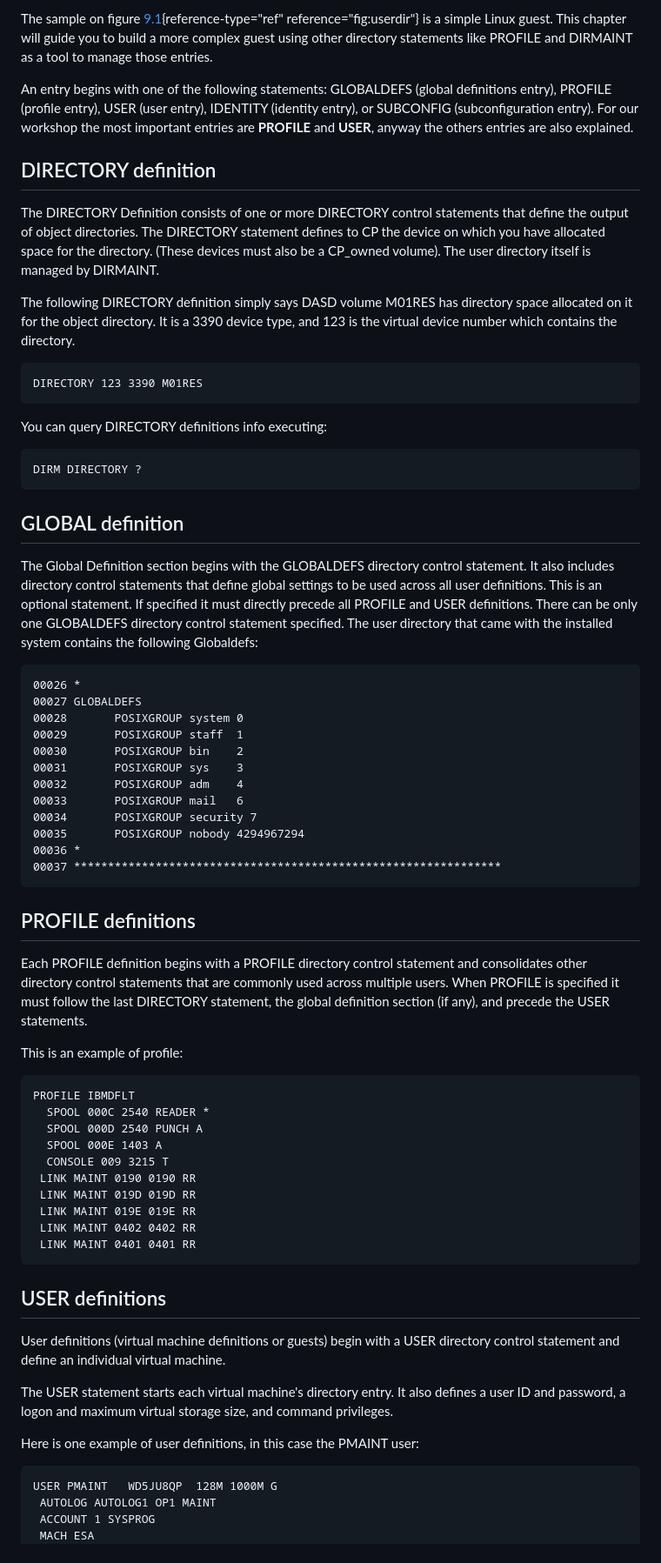
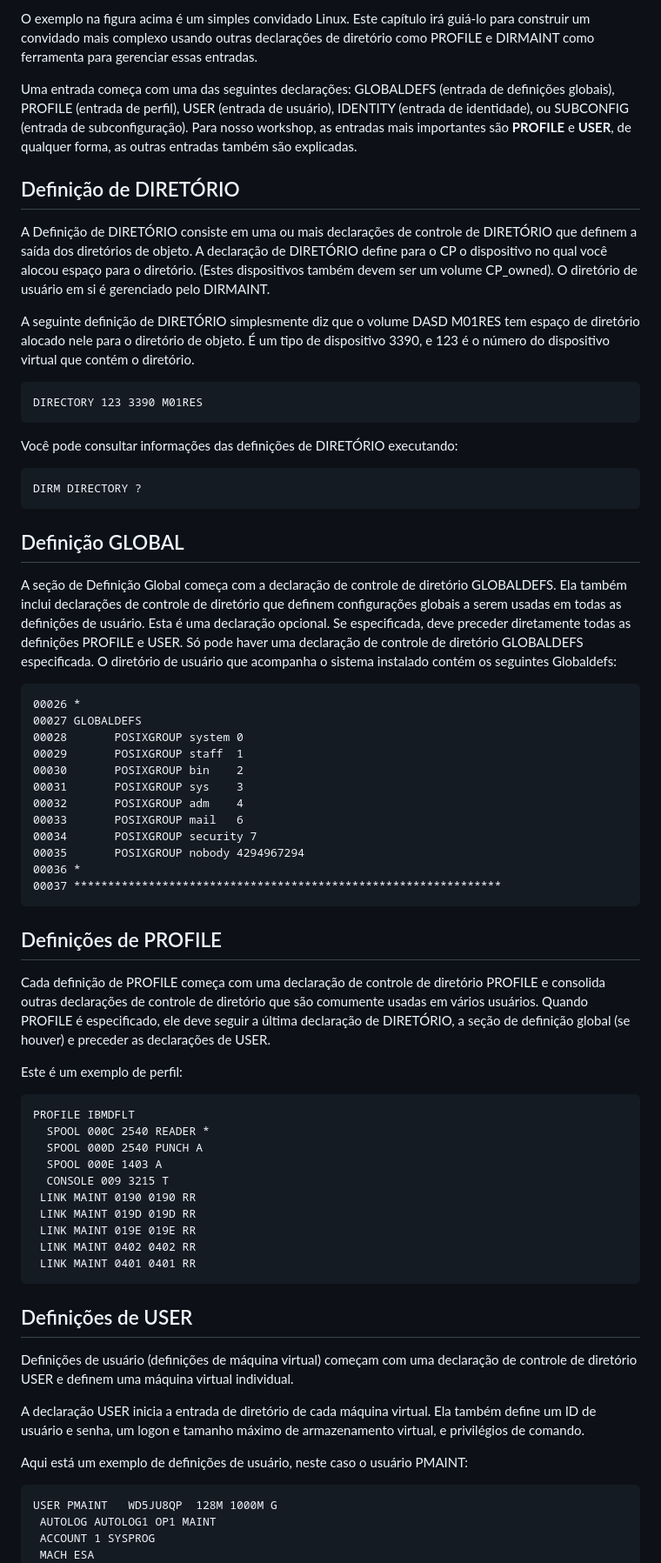
Before and after one commit to zvm-bootcamp/zvm-bootcamp.github.io, a Markdown page: pt-BR/creating-a-virtual-machine.md, the part around one of its changes. Shown at 87% size. Drawn GitHub-style.

Commit message:
create virtual e directory maintanance

````diff
--- a/pt-BR/creating-a-virtual-machine.md
+++ b/pt-BR/creating-a-virtual-machine.md
@@ -14,47 +10,28 @@ virtual machine has a directory entry. Here is a sample directory entry:
 
-The sample on figure [9.1](#fig:userdir){reference-type="ref"
-reference="fig:userdir"} is a simple Linux guest. This chapter will
-guide you to build a more complex guest using other directory statements
-like PROFILE and DIRMAINT as a tool to manage those entries.
+O exemplo na figura acima é um simples convidado Linux. Este capítulo irá guiá-lo para construir um convidado mais complexo usando outras declarações de diretório como PROFILE e DIRMAINT como ferramenta para gerenciar essas entradas.
 
-An entry begins with one of the following statements: GLOBALDEFS (global
-definitions entry), PROFILE (profile entry), USER (user entry), IDENTITY
-(identity entry), or SUBCONFIG (subconfiguration entry). For our
-workshop the most important entries are **PROFILE** and **USER**, anyway
-the others entries are also explained.
+Uma entrada começa com uma das seguintes declarações: GLOBALDEFS (entrada de definições globais), PROFILE (entrada de perfil), USER (entrada de usuário), IDENTITY (entrada de identidade), ou SUBCONFIG (entrada de subconfiguração). Para nosso workshop, as entradas mais importantes são **PROFILE** e **USER**, de qualquer forma, as outras entradas também são explicadas.
 
-## DIRECTORY definition
+## Definição de DIRETÓRIO
 
-The DIRECTORY Definition consists of one or more DIRECTORY control
-statements that define the output of object directories. The DIRECTORY
-statement defines to CP the device on which you have allocated space for
-the directory. (These devices must also be a CP_owned volume). The user
-directory itself is managed by DIRMAINT.
+A Definição de DIRETÓRIO consiste em uma ou mais declarações de controle de DIRETÓRIO que definem a saída dos diretórios de objeto. A declaração de DIRETÓRIO define para o CP o dispositivo no qual você alocou espaço para o diretório. (Estes dispositivos também devem ser um volume CP_owned). O diretório de usuário em si é gerenciado pelo DIRMAINT.
 
-The following DIRECTORY definition simply says DASD volume M01RES has
-directory space allocated on it for the object directory. It is a 3390
-device type, and 123 is the virtual device number which contains the
-directory.
+A seguinte definição de DIRETÓRIO simplesmente diz que o volume DASD M01RES tem espaço de diretório alocado nele para o diretório de objeto. É um tipo de dispositivo 3390, e 123 é o número do dispositivo virtual que contém o diretório.
+
 
 ```
 DIRECTORY 123 3390 M01RES
 ```
 
-You can query DIRECTORY definitions info executing:
+Você pode consultar informações das definições de DIRETÓRIO executando:
 
 ```
 DIRM DIRECTORY ?
 ```
 
-## GLOBAL definition
+## Definição GLOBAL
 
-The Global Definition section begins with the GLOBALDEFS directory
-control statement. It also includes directory control statements that
-define global settings to be used across all user definitions. This is
-an optional statement. If specified it must directly precede all PROFILE
-and USER definitions. There can be only one GLOBALDEFS directory control
-statement specified. The user directory that came with the installed
-system contains the following Globaldefs:
+A seção de Definição Global começa com a declaração de controle de diretório GLOBALDEFS. Ela também inclui declarações de controle de diretório que definem configurações globais a serem usadas em todas as definições de usuário. Esta é uma declaração opcional. Se especificada, deve preceder diretamente todas as definições PROFILE e USER. Só pode haver uma declaração de controle de diretório GLOBALDEFS especificada. O diretório de usuário que acompanha o sistema instalado contém os seguintes Globaldefs:
 
 ```
 00026 *
@@ -71,15 +48,12 @@ system contains the following Globaldefs:
 00037 ***************************************************************
 ```
 
-## PROFILE definitions
+## Definições de PROFILE
 
-Each PROFILE definition begins with a PROFILE directory control
-statement and consolidates other directory control statements that are
-commonly used across multiple users. When PROFILE is specified it must
-follow the last DIRECTORY statement, the global definition section (if
-any), and precede the USER statements.
+Cada definição de PROFILE começa com uma declaração de controle de diretório PROFILE e consolida outras declarações de controle de diretório que são comumente usadas em vários usuários. Quando PROFILE é especificado, ele deve seguir a última declaração de DIRETÓRIO, a seção de definição global (se houver) e preceder as declarações de USER.
 
-This is an example of profile:
+Este é um exemplo de perfil:
+
 
 ```
 PROFILE IBMDFLT
@@ -94,17 +68,14 @@ PROFILE IBMDFLT
  LINK MAINT 0401 0401 RR
 ```
 
-## USER definitions
+## Definições de USER
 
-User definitions (virtual machine definitions or guests) begin with a
-USER directory control statement and define an individual virtual
-machine.
+Definições de usuário (definições de máquina virtual) começam com uma declaração de controle de diretório USER e definem uma máquina virtual individual.
 
-The USER statement starts each virtual machine's directory entry. It
-also defines a user ID and password, a logon and maximum virtual storage
-size, and command privileges.
+A declaração USER inicia a entrada de diretório de cada máquina virtual. Ela também define um ID de usuário e senha, um logon e tamanho máximo de armazenamento virtual, e privilégios de comando.
 
-Here is one example of user definitions, in this case the PMAINT user:
+Aqui está um exemplo de definições de usuário, neste caso o usuário PMAINT:
+
 
 ```
 USER PMAINT   WD5JU8QP  128M 1000M G
````
Also changed, not shown: other parts of pt-BR/creating-a-virtual-machine.md (+149 -166 lines), pt-BR/directory-maintanance.md (+87 -113 lines).
